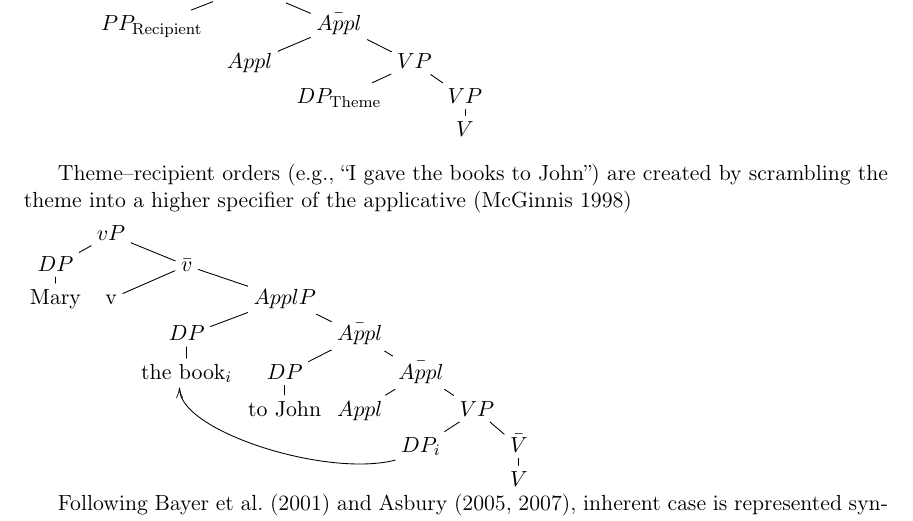
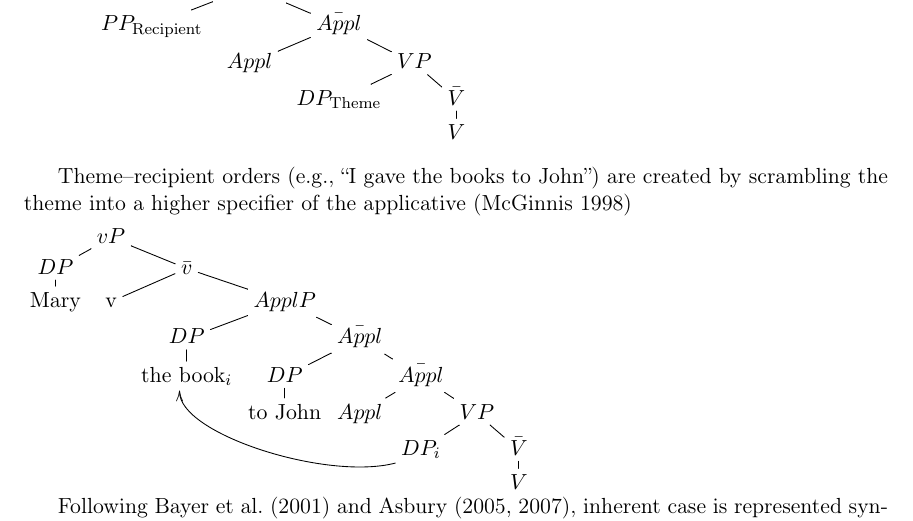
Before and after one commit to bacovcin/dissertation, a LaTeX document (presentations/FMART-26-Aug-2016.tex): part of page 1 of 8, cut so that both start at the same text. Compiled offline with pdfLaTeX.

Commit message:
Fixed presentation

```diff
--- a/presentations/FMART-26-Aug-2016.tex
+++ b/presentations/FMART-26-Aug-2016.tex
@@ -62,7 +62,7 @@ Main claim of dissertation: \textbf{All recipients are base generated as preposi
 			& ApplP\ar@{-}[dl]\ar@{-}[dr]\\
 			PP_{\text{Recipient}} & & \bar{Appl}\ar@{-}[dl]\ar@{-}[dr]\\
 			& Appl & & VP\ar@{-}[dl]\ar@{-}[dr]\\
-			& & DP_{\text{Theme}} & & VP\ar@{-}[d]\\
+			& & DP_{\text{Theme}} & & \bar{V}\ar@{-}[d]\\
 			& & & & V}
 \end{exe}
 
@@ -76,7 +76,7 @@ DP\ar@{-}[d] & & \bar{v}\ar@{-}[dl]\ar@{-}[dr]\\
  & & \text{the book$_{i}$}\ar@{<-}@(dl,dl)[ddrrr] & DP\ar@{-}[d] & & \bar{Appl}\ar@{-}[dl]\ar@{-}[dr]\\
  & & & \text{to John} & Appl & & VP\ar@{-}[dl]\ar@{-}[dr]\\
  & & & & & DP_{i} & & \bar{V}\ar@{-}[d]\\
- & & & & & & & V\ar@{-}[d]\\}
+ & & & & & & & V}
 
 
 Following \cite{Bayer.2001} and \cite{Asbury.2005,Asbury.2007}, inherent case is represented syntactically as a preposition heading a prepositional phrase (dative PP). Other prepositional phrases (e.g., goals) are distinguished by both featural content in the head of the preposition and position within the clause (applicative vs. object of the verb).
```
Also changed, not shown: presentations/FMART-26-Aug-2016.pdf.
